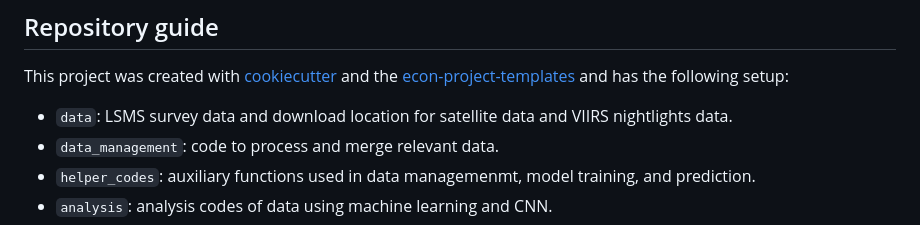
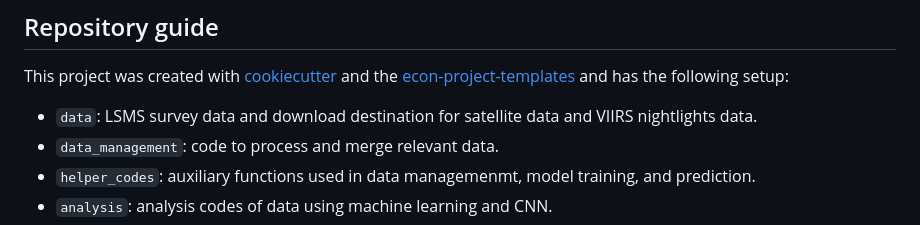
Before and after one commit to MDanialSyed/cnn_satellite, a Markdown page: README.md, the part around the change. Drawn GitHub-style.

```diff
--- a/README.md
+++ b/README.md
@@ -19,7 +19,7 @@ The key contribution of this replication project is to conduct data management,
 
 This project was created with [cookiecutter](https://github.com/audreyr/cookiecutter) and the [econ-project-templates](https://github.com/OpenSourceEconomics/econ-project-templates) and has the following setup:
 
-- `data`: LSMS survey data and download location for satellite data and VIIRS nightlights data.
+- `data`: LSMS survey data and download destination for satellite data and VIIRS nightlights data.
 - `data_management`: code to process and merge relevant data.
 - `helper_codes`: auxiliary functions used in data managemenmt, model training, and prediction.
 - `analysis`: analysis codes of data using machine learning and CNN.
```
